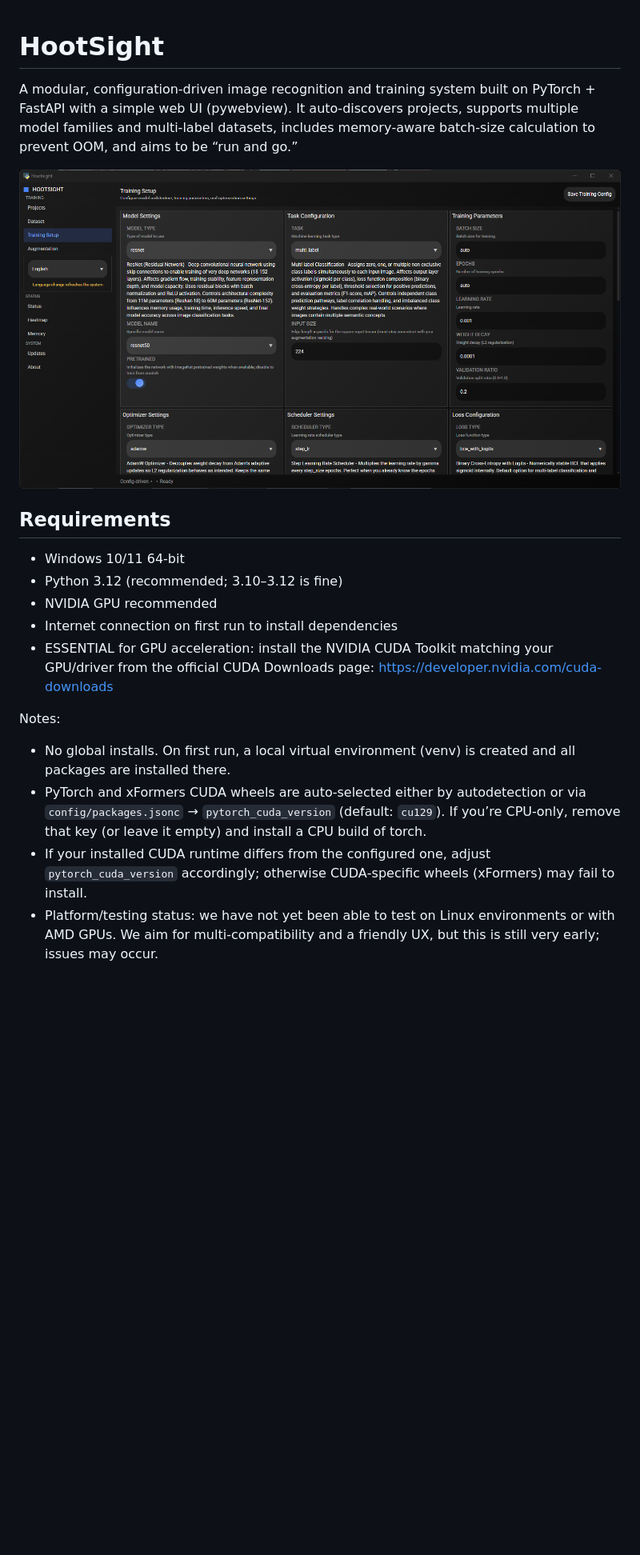
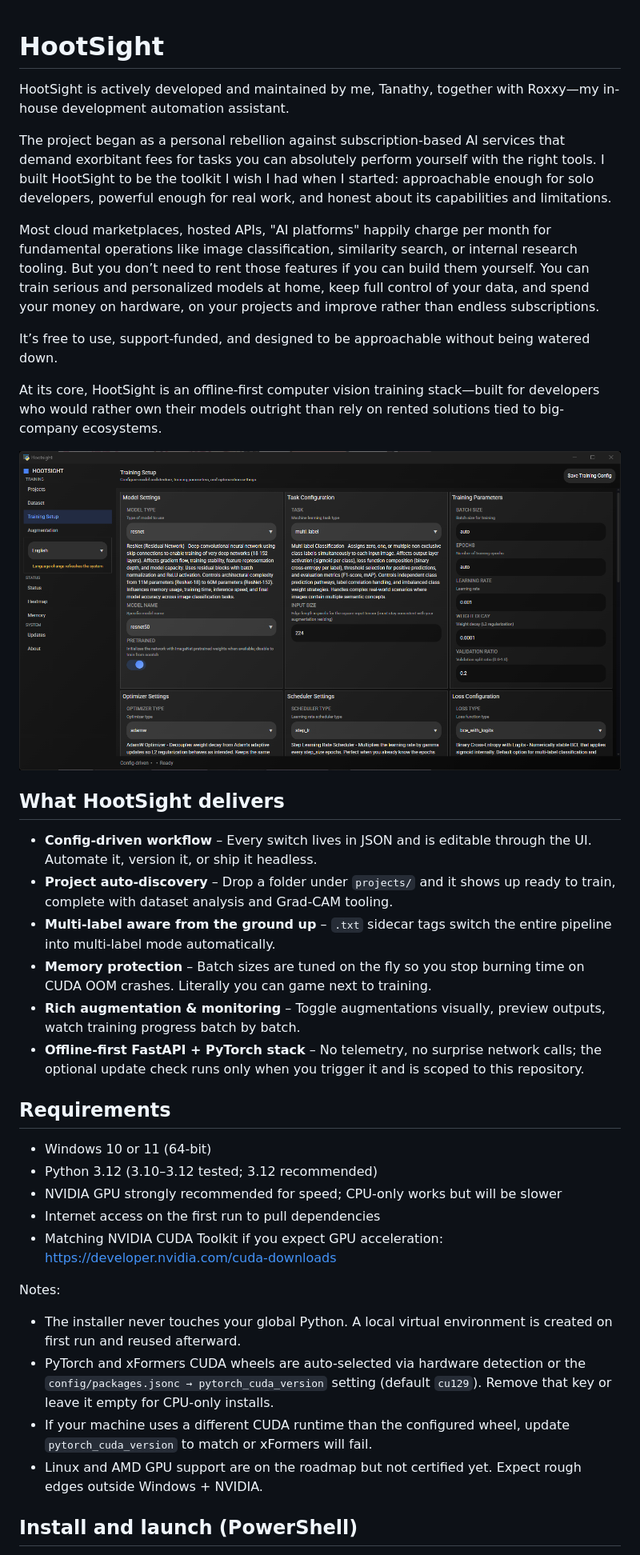
Before and after one commit to Tanathy/HootSight, a Markdown page: README.md, the part around one of its changes. Shown at 80% size. GitHub-like rendering; blank space fills up the shorter version.

```diff
--- a/README.md
+++ b/README.md
@@ -1,23 +1,39 @@
 # HootSight
+HootSight is actively developed and maintained by me, Tanathy, together with Roxxy—my in-house development automation assistant.
 
-A modular, configuration‑driven image recognition and training system built on PyTorch + FastAPI with a simple web UI (pywebview). It auto‑discovers projects, supports multiple model families and multi‑label datasets, includes memory‑aware batch‑size calculation to prevent OOM, and aims to be “run and go.”
+The project began as a personal rebellion against subscription-based AI services that demand exorbitant fees for tasks you can absolutely perform yourself with the right tools. I built HootSight to be the toolkit I wish I had when I started: approachable enough for solo developers, powerful enough for real work, and honest about its capabilities and limitations.
 
-![App Screenshot](https://raw.githubusercontent.com/Tanathy/HootSight/refs/heads/main/docs/imgs/app.png)
+Most cloud marketplaces, hosted APIs, "AI platforms" happily charge per month for fundamental operations like image classification, similarity search, or internal research tooling. But you don’t need to rent those features if you can build them yourself. You can train serious and personalized models at home, keep full control of your data, and spend your money on hardware, on your projects and improve rather than endless subscriptions.
 
+It’s free to use, support-funded, and designed to be approachable without being watered down.
+
+At its core, HootSight is an offline-first computer vision training stack—built for developers who would rather own their models outright than rely on rented solutions tied to big-company ecosystems.
+
+![Application screenshot](https://raw.githubusercontent.com/Tanathy/HootSight/refs/heads/main/docs/imgs/app.png)
+
+
+## What HootSight delivers
+
+- **Config-driven workflow** – Every switch lives in JSON and is editable through the UI. Automate it, version it, or ship it headless.
+- **Project auto-discovery** – Drop a folder under `projects/` and it shows up ready to train, complete with dataset analysis and Grad-CAM tooling.
+- **Multi-label aware from the ground up** – `.txt` sidecar tags switch the entire pipeline into multi-label mode automatically.
+- **Memory protection** – Batch sizes are tuned on the fly so you stop burning time on CUDA OOM crashes. Literally you can game next to training.
+- **Rich augmentation & monitoring** – Toggle augmentations visually, preview outputs, watch training progress batch by batch.
+- **Offline-first FastAPI + PyTorch stack** – No telemetry, no surprise network calls; the optional update check runs only when you trigger it and is scoped to this repository.
 
 ## Requirements
 
-- Windows 10/11 64‑bit
-- Python 3.12 (recommended; 3.10–3.12 is fine)
-- NVIDIA GPU recommended
-- Internet connection on first run to install dependencies
-- ESSENTIAL for GPU acceleration: install the NVIDIA CUDA Toolkit matching your GPU/driver from the official CUDA Downloads page:
-	https://developer.nvidia.com/cuda-downloads
+- Windows 10 or 11 (64-bit)
+- Python 3.12 (3.10–3.12 tested; 3.12 recommended)
+- NVIDIA GPU strongly recommended for speed; CPU-only works but will be slower
+- Internet access on the first run to pull dependencies
+- Matching NVIDIA CUDA Toolkit if you expect GPU acceleration: https://developer.nvidia.com/cuda-downloads
 
 Notes:
-- No global installs. On first run, a local virtual environment (venv) is created and all packages are installed there.
-- PyTorch and xFormers CUDA wheels are auto‑selected either by autodetection or via `config/packages.jsonc` → `pytorch_cuda_version` (default: `cu129`). If you’re CPU‑only, remove that key (or leave it empty) and install a CPU build of torch.
-- If your installed CUDA runtime differs from the configured one, adjust `pytorch_cuda_version` accordingly; otherwise CUDA‑specific wheels (xFormers) may fail to install.
-- Platform/testing status: we have not yet been able to test on Linux environments or with AMD GPUs. We aim for multi‑compatibility and a friendly UX, but this is still very early; issues may occur.
+- The installer never touches your global Python. A local virtual environment is created on first run and reused afterward.
+- PyTorch and xFormers CUDA wheels are auto-selected via hardware detection or the `config/packages.jsonc → pytorch_cuda_version` setting (default `cu129`). Remove that key or leave it empty for CPU-only installs.
+- If your machine uses a different CUDA runtime than the configured wheel, update `pytorch_cuda_version` to match or xFormers will fail.
+- Linux and AMD GPU support are on the roadmap but not certified yet. Expect rough edges outside Windows + NVIDIA.
 
+## Install and launch (PowerShell)
 
```
Also changed, not shown: other parts of README.md (+46 -54 lines).
